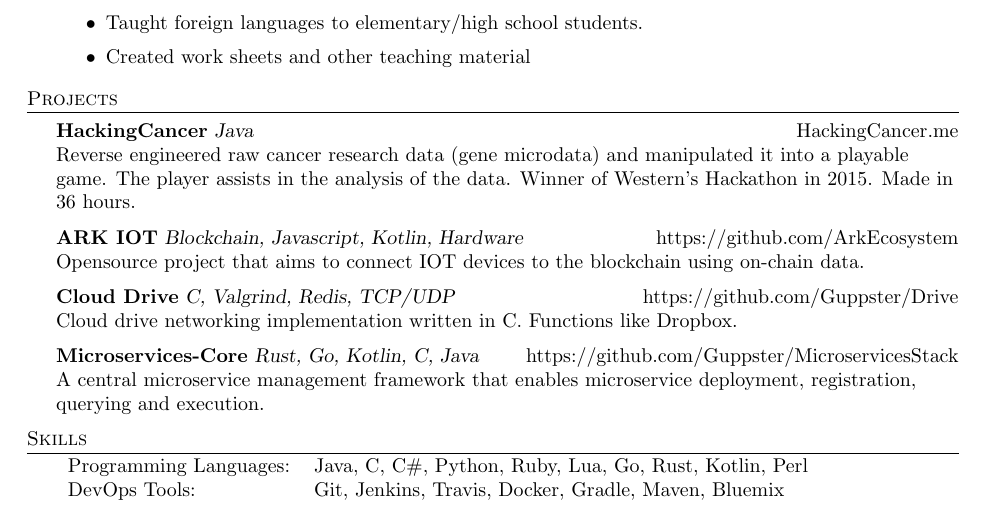
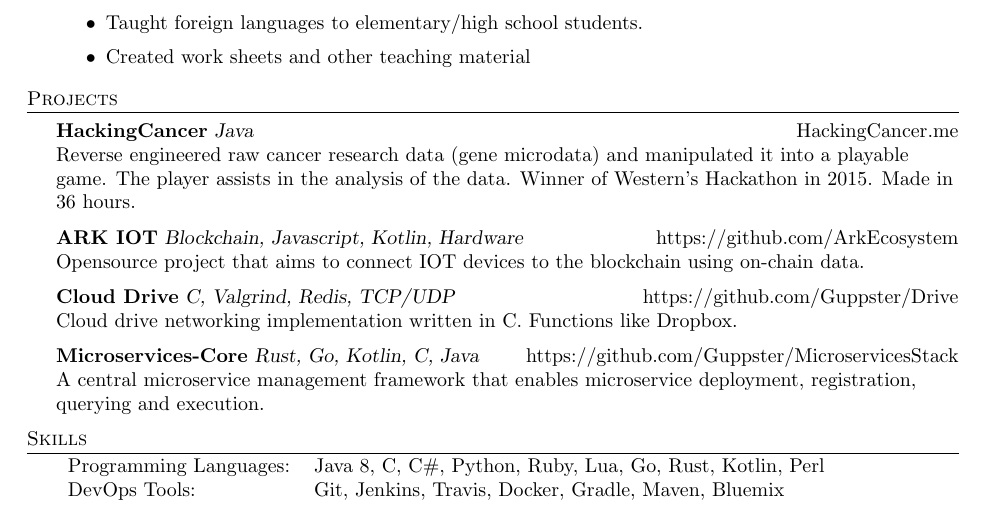
Before and after one commit to Guppster/Guppster.github.io, a LaTeX CV (resume.tex): part of the page, cut so that both start at the same text. Compiled offline with pdfLaTeX.

Commit message:
Update resume.tex

```diff
--- a/resume.tex
+++ b/resume.tex
@@ -140,7 +140,7 @@ A central microservice management framework that enables microservice deployment
 
 \header{Skills}
 \begin{tabular}{ l l }
-	Programming Languages: & Java, C, C\#, Python, Ruby, Lua, Go, Rust, Kotlin, Perl \\
+	Programming Languages: & Java 8, C, C\#, Python, Ruby, Lua, Go, Rust, Kotlin, Perl \\
 	DevOps Tools:          & Git, Jenkins, Travis, Docker, Gradle, Maven, Bluemix \\
 \end{tabular}
 
```
